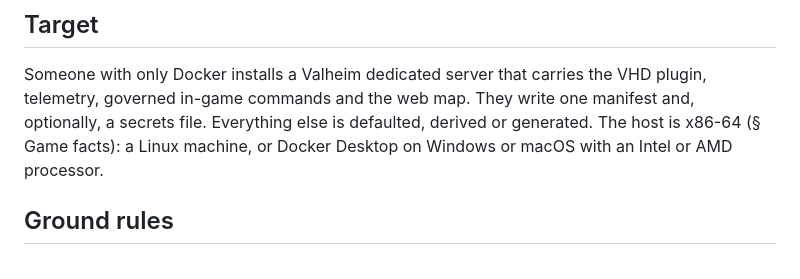
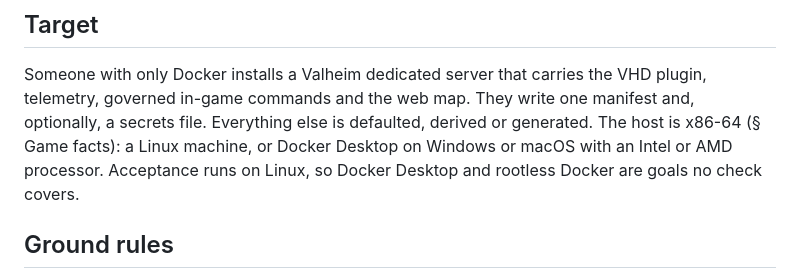
Before and after one commit to valhallowed/valhallowed, a Markdown page: docs/architecture.md, the part around the change. Drawn GitHub-style.

Commit message:
docs: Docker Desktop and rootless Docker are goals no check covers
Co-Authored-By: Claude Opus 5.5 <noreply@anthropic.com>

```diff
--- a/docs/architecture.md
+++ b/docs/architecture.md
@@ -13,7 +13,8 @@ Someone with only Docker installs a Valheim dedicated server that carries the
 VHD plugin, telemetry, governed in-game commands and the web map. They write one
 manifest and, optionally, a secrets file. Everything else is defaulted, derived
 or generated. The host is x86-64 (§ Game facts): a Linux machine, or Docker
-Desktop on Windows or macOS with an Intel or AMD processor.
+Desktop on Windows or macOS with an Intel or AMD processor. Acceptance runs on
+Linux, so Docker Desktop and rootless Docker are goals no check covers.
 
 ## Ground rules
 
```
